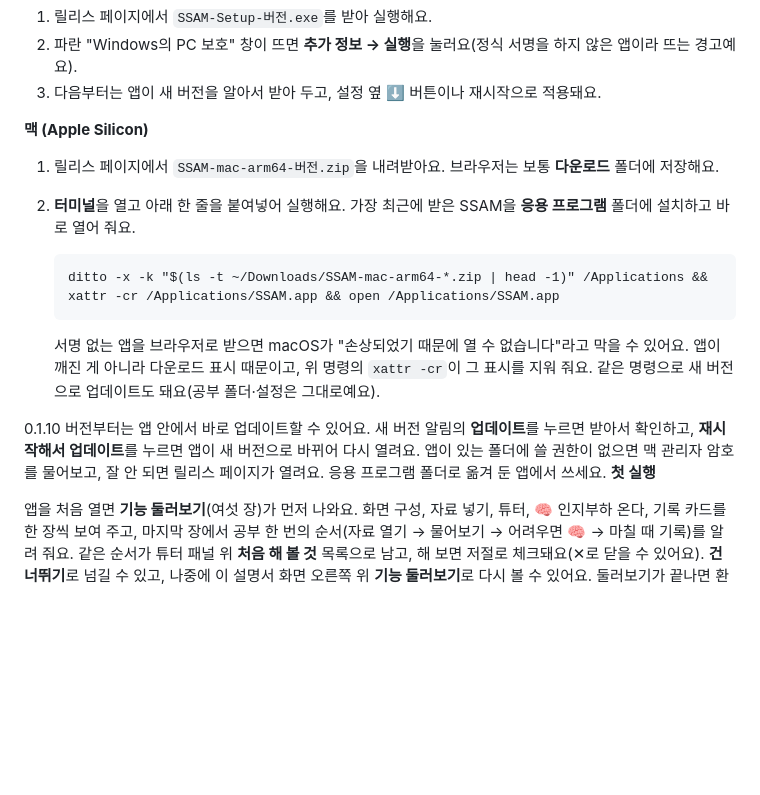
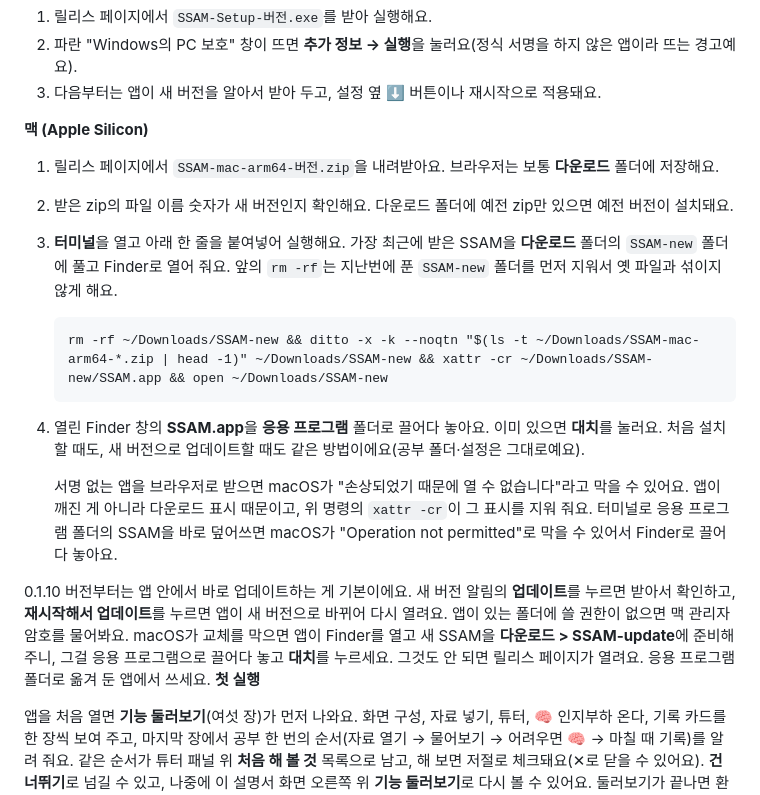
Before and after one commit to DH-WEST-coder/team4-study-releases, a Markdown page: 사용설명서.md, the part around the change. GitHub-like rendering; blank space fills up the shorter version.

````diff
--- a/사용설명서.md
+++ b/사용설명서.md
@@ -25,15 +25,18 @@ SSAM는 내 공부 기록을 바탕으로 AI 튜터와 함께 공부하는 앱
 
 **맥 (Apple Silicon)**
 1. 릴리스 페이지에서 `SSAM-mac-arm64-버전.zip`을 내려받아요. 브라우저는 보통 **다운로드** 폴더에 저장해요.
-2. **터미널**을 열고 아래 한 줄을 붙여넣어 실행해요. 가장 최근에 받은 SSAM을 **응용 프로그램** 폴더에 설치하고 바로 열어 줘요.
+2. 받은 zip의 파일 이름 숫자가 새 버전인지 확인해요. 다운로드 폴더에 예전 zip만 있으면 예전 버전이 설치돼요.
+3. **터미널**을 열고 아래 한 줄을 붙여넣어 실행해요. 가장 최근에 받은 SSAM을 **다운로드** 폴더의 `SSAM-new` 폴더에 풀고 Finder로 열어 줘요. 앞의 `rm -rf`는 지난번에 푼 `SSAM-new` 폴더를 먼저 지워서 옛 파일과 섞이지 않게 해요.
 
    ```
-   ditto -x -k "$(ls -t ~/Downloads/SSAM-mac-arm64-*.zip | head -1)" /Applications && xattr -cr /Applications/SSAM.app && open /Applications/SSAM.app
+   rm -rf ~/Downloads/SSAM-new && ditto -x -k --noqtn "$(ls -t ~/Downloads/SSAM-mac-arm64-*.zip | head -1)" ~/Downloads/SSAM-new && xattr -cr ~/Downloads/SSAM-new/SSAM.app && open ~/Downloads/SSAM-new
    ```
 
-   서명 없는 앱을 브라우저로 받으면 macOS가 "손상되었기 때문에 열 수 없습니다"라고 막을 수 있어요. 앱이 깨진 게 아니라 다운로드 표시 때문이고, 위 명령의 `xattr -cr`이 그 표시를 지워 줘요. 같은 명령으로 새 버전으로 업데이트도 돼요(공부 폴더·설정은 그대로예요).
+4. 열린 Finder 창의 **SSAM.app**을 **응용 프로그램** 폴더로 끌어다 놓아요. 이미 있으면 **대치**를 눌러요. 처음 설치할 때도, 새 버전으로 업데이트할 때도 같은 방법이에요(공부 폴더·설정은 그대로예요).
 
-0.1.10 버전부터는 앱 안에서 바로 업데이트할 수 있어요. 새 버전 알림의 **업데이트**를 누르면 받아서 확인하고, **재시작해서 업데이트**를 누르면 앱이 새 버전으로 바뀌어 다시 열려요. 앱이 있는 폴더에 쓸 권한이 없으면 맥 관리자 암호를 물어보고, 잘 안 되면 릴리스 페이지가 열려요. 응용 프로그램 폴더로 옮겨 둔 앱에서 쓰세요.
+   서명 없는 앱을 브라우저로 받으면 macOS가 "손상되었기 때문에 열 수 없습니다"라고 막을 수 있어요. 앱이 깨진 게 아니라 다운로드 표시 때문이고, 위 명령의 `xattr -cr`이 그 표시를 지워 줘요. 터미널로 응용 프로그램 폴더의 SSAM을 바로 덮어쓰면 macOS가 "Operation not permitted"로 막을 수 있어서 Finder로 끌어다 놓아요.
+
+0.1.10 버전부터는 앱 안에서 바로 업데이트하는 게 기본이에요. 새 버전 알림의 **업데이트**를 누르면 받아서 확인하고, **재시작해서 업데이트**를 누르면 앱이 새 버전으로 바뀌어 다시 열려요. 앱이 있는 폴더에 쓸 권한이 없으면 맥 관리자 암호를 물어봐요. macOS가 교체를 막으면 앱이 Finder를 열고 새 SSAM을 **다운로드 > SSAM-update**에 준비해 주니, 그걸 응용 프로그램으로 끌어다 놓고 **대치**를 누르세요. 그것도 안 되면 릴리스 페이지가 열려요. 응용 프로그램 폴더로 옮겨 둔 앱에서 쓰세요.
 **첫 실행**
 
 앱을 처음 열면 **기능 둘러보기**(여섯 장)가 먼저 나와요. 화면 구성, 자료 넣기, 튜터, 🧠 인지부하 온다, 기록 카드를 한 장씩 보여 주고, 마지막 장에서 공부 한 번의 순서(자료 열기 → 물어보기 → 어려우면 🧠 → 마칠 때 기록)를 알려 줘요. 같은 순서가 튜터 패널 위 **처음 해 볼 것** 목록으로 남고, 해 보면 저절로 체크돼요(✕로 닫을 수 있어요). **건너뛰기**로 넘길 수 있고, 나중에 이 설명서 화면 오른쪽 위 **기능 둘러보기**로 다시 볼 수 있어요. 둘러보기가 끝나면 환영 화면이 나타나요.
````
Also changed, not shown: README.md (+8 -4 lines).
